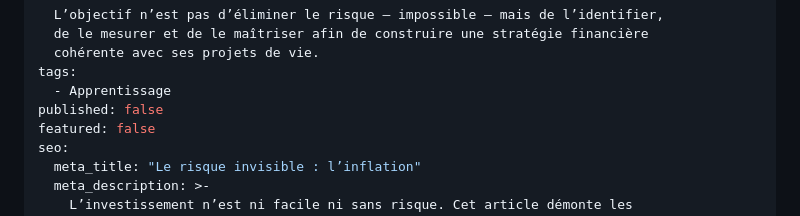
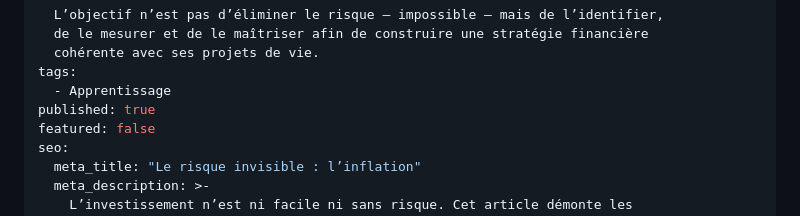
Before and after one commit to cayas-finance/cayas.fr, a Markdown page: views/blog/2026-02-03-risque-invisible-investissement-inflation.md, the part around the change. Drawn GitHub-style.

Commit message:
Update views/blog/2026-02-03-risque-invisible-investissement-inflation.md (via Pages CMS)

```diff
--- a/views/blog/2026-02-03-risque-invisible-investissement-inflation.md
+++ b/views/blog/2026-02-03-risque-invisible-investissement-inflation.md
@@ -21,7 +21,7 @@ excerpt: >
   cohérente avec ses projets de vie.
 tags:
   - Apprentissage
-published: false
+published: true
 featured: false
 seo:
   meta_title: "Le risque invisible : l’inflation"
```
